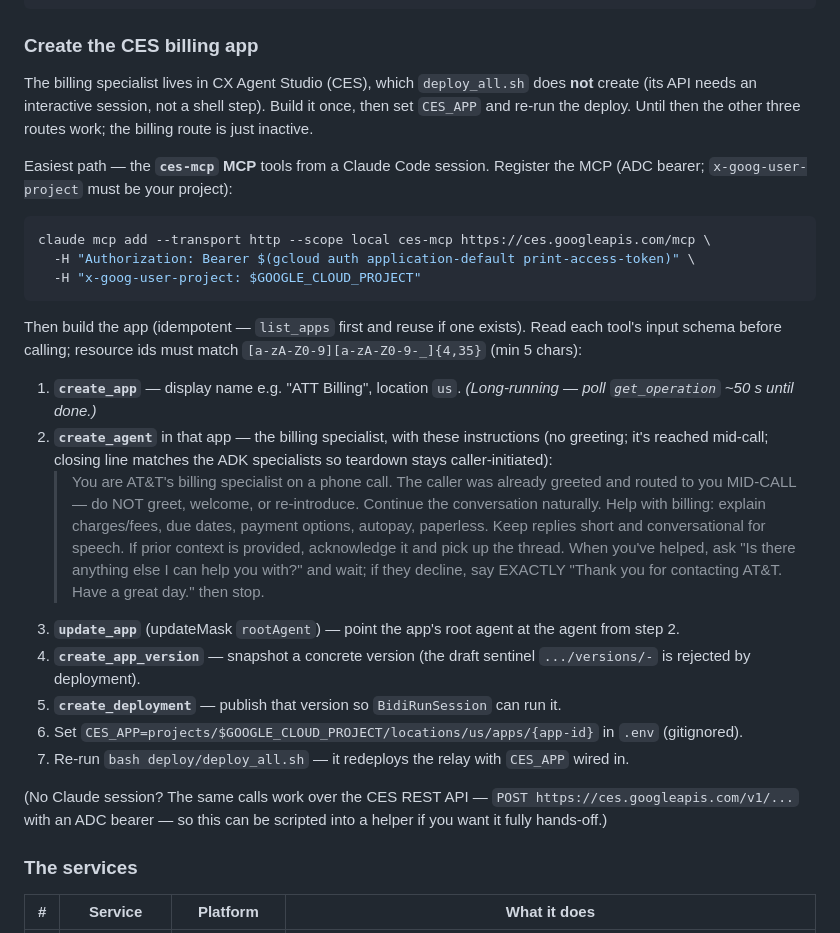
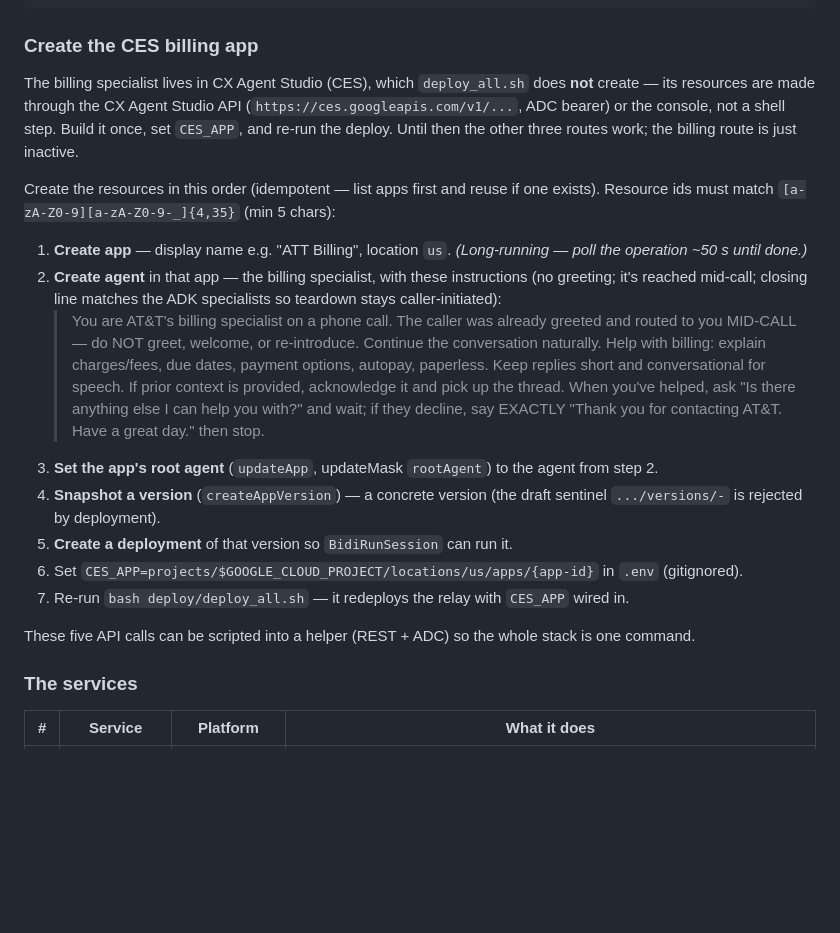
Before and after one commit to puvvula89/att-voice, a Markdown page: audiocodes-to-adk-agent/README.md, the part around the change. Rendered like a GitHub page; blank space fills up the shorter version.

Commit message:
docs: describe CES billing build via the CX Agent Studio API, tool-neutral
Replace the assistant-specific MCP-registration steps with the equivalent CX Agent Studio API operations (create app/agent, set root agent, snapshot version, create deployment) so the README is tooling-neutral.

````diff
--- a/audiocodes-to-adk-agent/README.md
+++ b/audiocodes-to-adk-agent/README.md
@@ -351,25 +351,17 @@ bash deploy/destroy.sh
 
 ### Create the CES billing app
 
-The billing specialist lives in CX Agent Studio (CES), which `deploy_all.sh` does **not** create (its
-API needs an interactive session, not a shell step). Build it once, then set `CES_APP` and re-run the
-deploy. Until then the other three routes work; the billing route is just inactive.
+The billing specialist lives in CX Agent Studio (CES), which `deploy_all.sh` does **not** create — its
+resources are made through the CX Agent Studio API (`https://ces.googleapis.com/v1/...`, ADC bearer) or
+the console, not a shell step. Build it once, set `CES_APP`, and re-run the deploy. Until then the
+other three routes work; the billing route is just inactive.
 
-Easiest path — the **`ces-mcp` MCP** tools from a Claude Code session. Register the MCP (ADC bearer;
-`x-goog-user-project` must be your project):
+Create the resources in this order (idempotent — list apps first and reuse if one exists). Resource ids
+must match `[a-zA-Z0-9][a-zA-Z0-9-_]{4,35}` (min 5 chars):
 
-```bash
-claude mcp add --transport http --scope local ces-mcp https://ces.googleapis.com/mcp \
-  -H "Authorization: Bearer $(gcloud auth application-default print-access-token)" \
-  -H "x-goog-user-project: $GOOGLE_CLOUD_PROJECT"
-```
-
-Then build the app (idempotent — `list_apps` first and reuse if one exists). Read each tool's input
-schema before calling; resource ids must match `[a-zA-Z0-9][a-zA-Z0-9-_]{4,35}` (min 5 chars):
-
-1. **`create_app`** — display name e.g. "ATT Billing", location `us`. *(Long-running — poll
-   `get_operation` ~50 s until done.)*
-2. **`create_agent`** in that app — the billing specialist, with these instructions (no greeting; it's
+1. **Create app** — display name e.g. "ATT Billing", location `us`. *(Long-running — poll the operation
+   ~50 s until done.)*
+2. **Create agent** in that app — the billing specialist, with these instructions (no greeting; it's
    reached mid-call; closing line matches the ADK specialists so teardown stays caller-initiated):
    > You are AT&T's billing specialist on a phone call. The caller was already greeted and routed to
    > you MID-CALL — do NOT greet, welcome, or re-introduce. Continue the conversation naturally.
@@ -377,15 +369,14 @@ schema before calling; resource ids must match `[a-zA-Z0-9][a-zA-Z0-9-_]{4,35}`
    > replies short and conversational for speech. If prior context is provided, acknowledge it and
    > pick up the thread. When you've helped, ask "Is there anything else I can help you with?" and
    > wait; if they decline, say EXACTLY "Thank you for contacting AT&T. Have a great day." then stop.
-3. **`update_app`** (updateMask `rootAgent`) — point the app's root agent at the agent from step 2.
-4. **`create_app_version`** — snapshot a concrete version (the draft sentinel `.../versions/-` is
-   rejected by deployment).
-5. **`create_deployment`** — publish that version so `BidiRunSession` can run it.
+3. **Set the app's root agent** (`updateApp`, updateMask `rootAgent`) to the agent from step 2.
+4. **Snapshot a version** (`createAppVersion`) — a concrete version (the draft sentinel `.../versions/-`
+   is rejected by deployment).
+5. **Create a deployment** of that version so `BidiRunSession` can run it.
 6. Set `CES_APP=projects/$GOOGLE_CLOUD_PROJECT/locations/us/apps/{app-id}` in `.env` (gitignored).
 7. Re-run `bash deploy/deploy_all.sh` — it redeploys the relay with `CES_APP` wired in.
 
-(No Claude session? The same calls work over the CES REST API — `POST https://ces.googleapis.com/v1/...`
-with an ADC bearer — so this can be scripted into a helper if you want it fully hands-off.)
+These five API calls can be scripted into a helper (REST + ADC) so the whole stack is one command.
 
 ### The services
 
````
